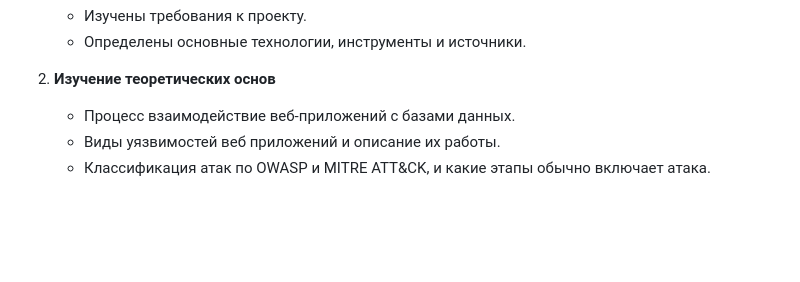
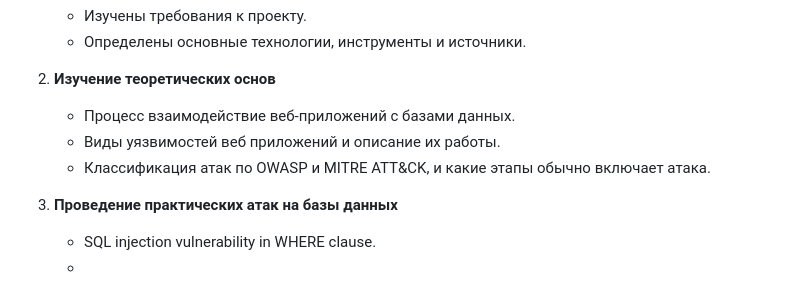
Before and after one commit to Haoedon/practice-2025-1, a Markdown page: docs/Progress of work.md, the part around the change. Rendered like a GitHub page; blank space fills up the shorter version.

Commit message:
Добавлена реализация уязвимости SQL injection

```diff
--- a/docs/Progress of work.md
+++ b/docs/Progress of work.md
@@ -8,3 +8,8 @@
    - Процесс взаимодействие веб-приложений с базами данных.
    - Виды уязвимостей веб приложений и описание их работы.
    - Классификация атак по OWASP и MITRE ATT&CK, и какие этапы обычно включает атака.
+
+3. **Проведение практических атак на базы данных**
+
+   - SQL injection vulnerability in WHERE clause.
+   -
```
Also changed, not shown: docs/Practice.md (added, +17 -0 lines), docs/images/img_2.png (added), docs/images/img_3.png (added), docs/images/img_4.png (added).
